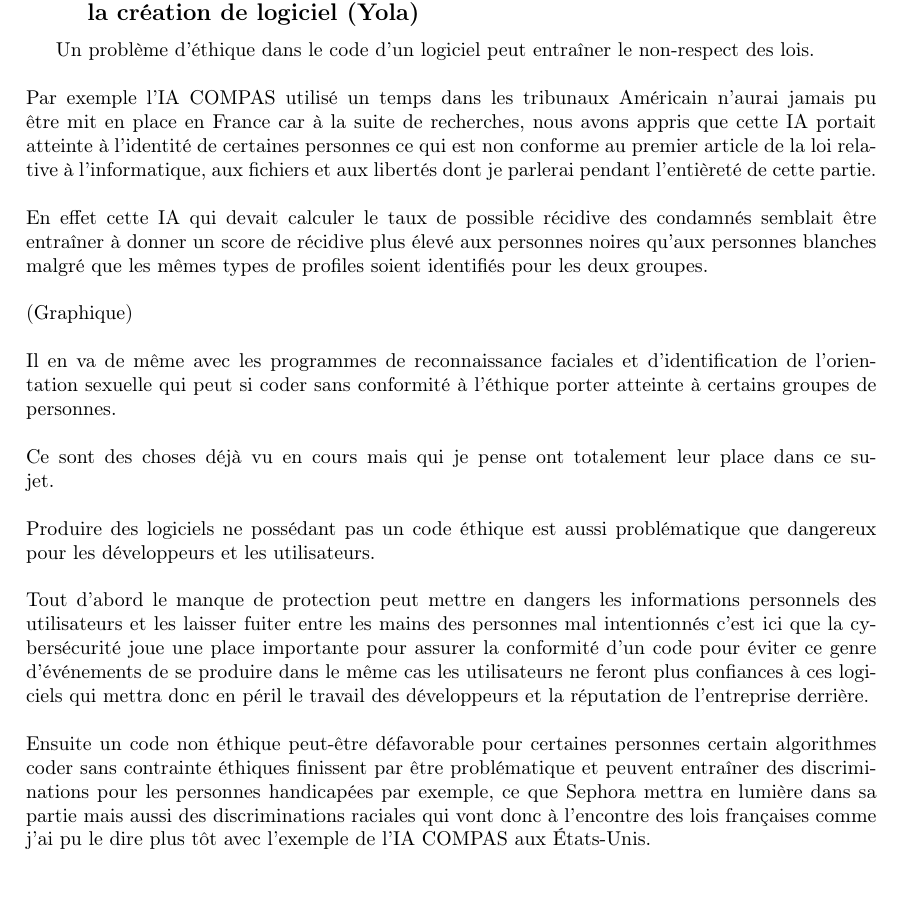
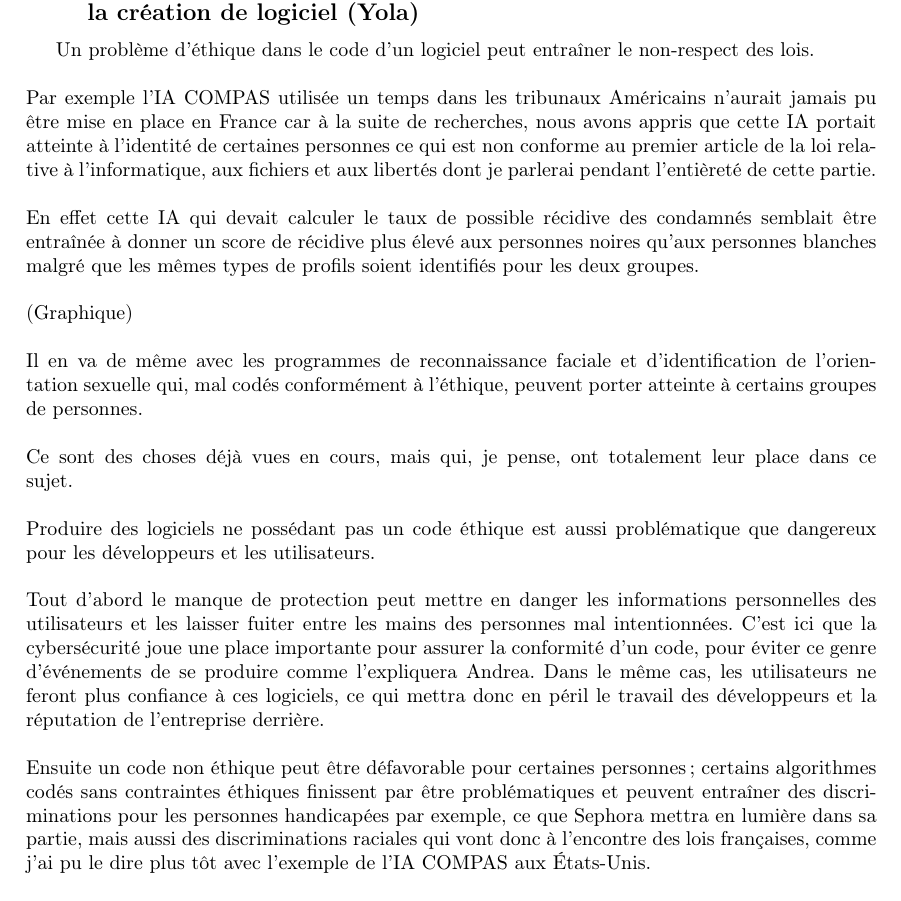
Before and after one commit to YolaBer/-thique-dans-la-cr-ation-de-logiciel, a LaTeX document (main.tex): part of page 1 of 2, cut so that both start at the same text. Compiled offline with pdfLaTeX.

Commit message:
Ajout d'un lien avec la partie d'Andrea

```diff
--- a/main.tex
+++ b/main.tex
@@ -25,16 +25,16 @@
 \subsection{Les lois mise en rigueurs et les dangers d'un manque d'étique dans la création de logiciel (Yola)}
 
 Un problème d'éthique dans le code d'un logiciel peut entraîner le non-respect des lois.\\
-\\Par exemple l'IA COMPAS utilisé un temps dans les tribunaux Américain n'aurai jamais pu être mit en place en France car à la suite de recherches, nous avons appris que cette IA portait atteinte à l'identité de certaines personnes ce qui est non conforme au premier article de la loi relative à l'informatique, aux fichiers et aux libertés dont je parlerai pendant l'entièreté de cette partie.\\
-\\En effet cette IA qui devait calculer le taux de possible récidive des condamnés semblait être entraîner à donner un score de récidive plus élevé aux personnes noires qu’aux personnes blanches malgré que les mêmes types de profiles soient identifiés pour les deux groupes.\\
+\\Par exemple l'IA COMPAS utilisée un temps dans les tribunaux Américains n'aurait jamais pu être mise en place en France car à la suite de recherches, nous avons appris que cette IA portait atteinte à l'identité de certaines personnes ce qui est non conforme au premier article de la loi relative à l'informatique, aux fichiers et aux libertés dont je parlerai pendant l'entièreté de cette partie.\\
+\\En effet cette IA qui devait calculer le taux de possible récidive des condamnés semblait être entraînée à donner un score de récidive plus élevé aux personnes noires qu’aux personnes blanches malgré que les mêmes types de profils soient identifiés pour les deux groupes.\\
 \\
 (Graphique)
 \\
-\\Il en va de même avec les programmes de reconnaissance faciales et d'identification de l'orientation sexuelle qui peut si coder sans conformité à l'éthique porter atteinte à certains groupes de personnes.\\
-\\Ce sont des choses déjà vu en cours mais qui je pense ont totalement leur place dans ce sujet.\\
+\\Il en va de même avec les programmes de reconnaissance faciale et d'identification de l'orientation sexuelle qui, mal codés conformément à l'éthique, peuvent porter atteinte à certains groupes de personnes.\\
+\\Ce sont des choses déjà vues en cours, mais qui, je pense, ont totalement leur place dans ce sujet.\\
 \\Produire des logiciels ne possédant pas un code éthique est aussi problématique que dangereux pour les développeurs et les utilisateurs.\\
-\\Tout d'abord le manque de protection peut mettre en dangers les informations personnels des utilisateurs et les laisser fuiter entre les mains des personnes mal intentionnés c'est ici que la cybersécurité joue une place importante pour assurer la conformité d'un code pour éviter ce genre d'événements de se produire dans le même cas les utilisateurs ne feront plus confiances à ces logiciels qui mettra donc en péril le travail des développeurs et la réputation de l'entreprise derrière.\\
-\\Ensuite un code non éthique peut-être défavorable pour certaines personnes certain algorithmes coder sans contrainte éthiques finissent par être problématique et peuvent entraîner des discriminations pour les personnes handicapées par exemple, ce que Sephora mettra en lumière dans sa partie mais aussi des discriminations raciales qui vont donc à l'encontre des lois françaises comme j'ai pu le dire plus tôt avec l'exemple de l'IA COMPAS aux États-Unis.\\
+\\Tout d'abord le manque de protection peut mettre en danger les informations personnelles des utilisateurs et les laisser fuiter entre les mains des personnes mal intentionnées. C'est ici que la cybersécurité joue une place importante pour assurer la conformité d'un code, pour éviter ce genre d'événements de se produire comme l'expliquera Andrea. Dans le même cas, les utilisateurs ne feront plus confiance à ces logiciels, ce qui mettra donc en péril le travail des développeurs et la réputation de l'entreprise derrière.\\
+\\Ensuite un code non éthique peut être défavorable pour certaines personnes ; certains algorithmes codés sans contraintes éthiques finissent par être problématiques et peuvent entraîner des discriminations pour les personnes handicapées par exemple, ce que Sephora mettra en lumière dans sa partie, mais aussi des discriminations raciales qui vont donc à l'encontre des lois françaises, comme j'ai pu le dire plus tôt avec l'exemple de l'IA COMPAS aux États-Unis.\\
 \\Enfin le danger est aussi pour la planète, un code non éthique et non optimisé entraînera un certain impact sur l'environnement ce qui sera étudié en profondeur par Lynne.\\
 
 
```
